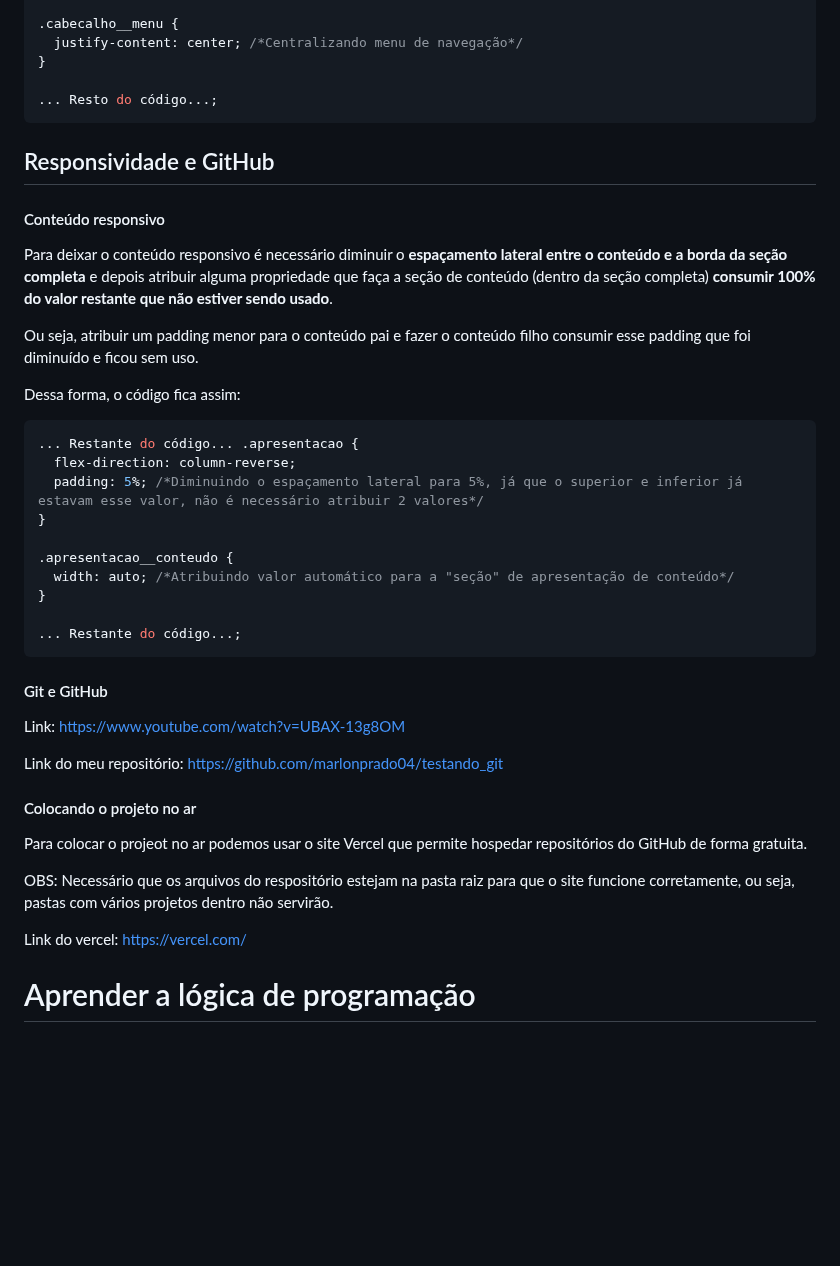
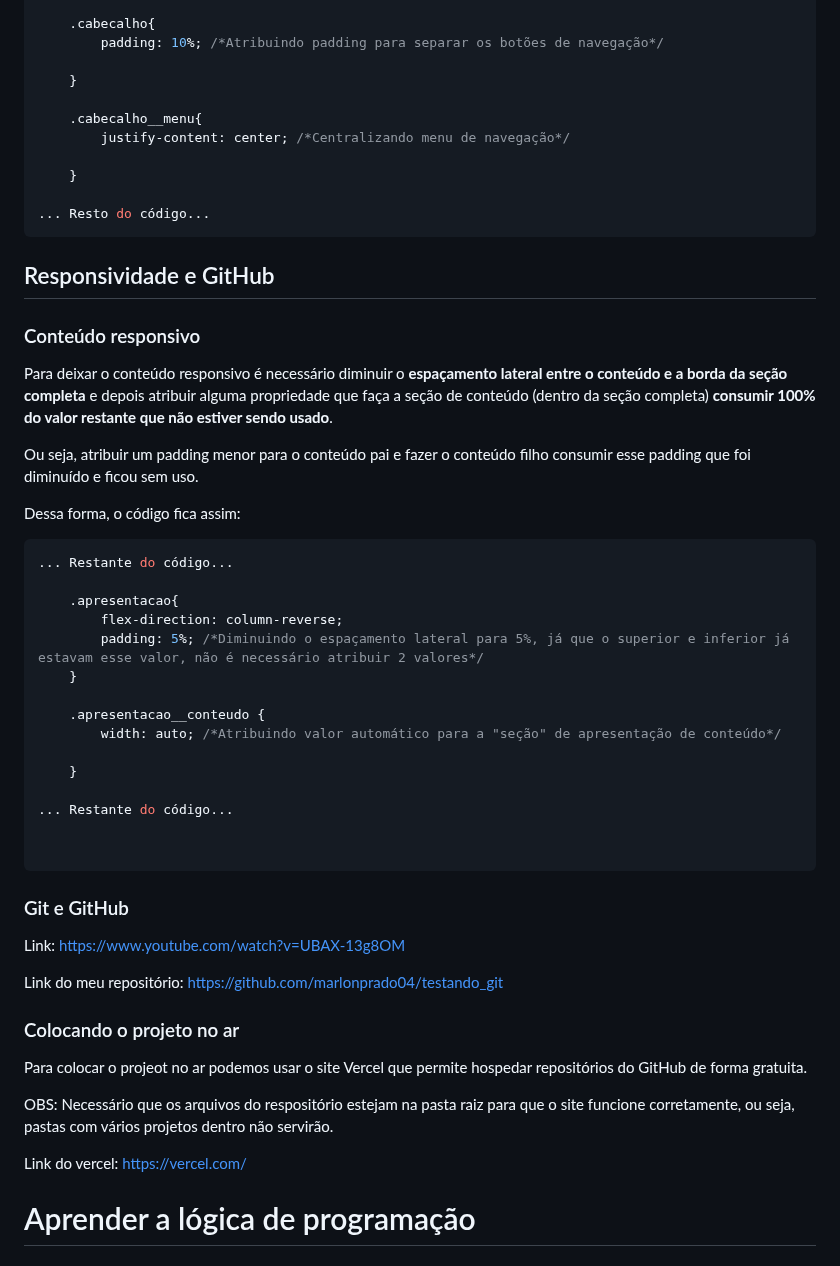
Before and after one commit to marlonprado04/PROGRAMA_NOVA_GERACAO, a Markdown page: README.md, the part around one of its changes. Drawn GitHub-style; blank space fills up the shorter version.

````diff
--- a/README.md
+++ b/README.md
@@ -57,14 +82,20 @@ Para deixar o cabeçalho responsivo, podemos adicionar um padding entre os eleme
 
-.cabecalho__menu {
-  justify-content: center; /*Centralizando menu de navegação*/
-}
+    .cabecalho{
+        padding: 10%; /*Atribuindo padding para separar os botões de navegação*/
 
-... Resto do código...;
+    }
+
+    .cabecalho__menu{
+        justify-content: center; /*Centralizando menu de navegação*/
+
+    }
+
+... Resto do código...
 ```
 
 ## Responsividade e GitHub
 
-#### Conteúdo responsivo
+### Conteúdo responsivo
 
 Para deixar o conteúdo responsivo é necessário diminuir o **espaçamento lateral entre o conteúdo e a borda da seção completa** e depois atribuir alguma propriedade que faça a seção de conteúdo (dentro da seção completa) **consumir 100% do valor restante que não estiver sendo usado**.
 
@@ -73,31 +104,36 @@ Ou seja, atribuir um padding menor para o conteúdo pai e fazer o conteúdo filh
 Dessa forma, o código fica assim:
 
 ```css
-... Restante do código... .apresentacao {
-  flex-direction: column-reverse;
-  padding: 5%; /*Diminuindo o espaçamento lateral para 5%, já que o superior e inferior já estavam esse valor, não é necessário atribuir 2 valores*/
-}
+... Restante do código...
 
-.apresentacao__conteudo {
-  width: auto; /*Atribuindo valor automático para a "seção" de apresentação de conteúdo*/
-}
+    .apresentacao{
+        flex-direction: column-reverse;
+        padding: 5%; /*Diminuindo o espaçamento lateral para 5%, já que o superior e inferior já estavam esse valor, não é necessário atribuir 2 valores*/
+    }
 
-... Restante do código...;
+    .apresentacao__conteudo {
+        width: auto; /*Atribuindo valor automático para a "seção" de apresentação de conteúdo*/
+
+    }
+
+... Restante do código...
+
+
 ```
 
-#### Git e GitHub
+### Git e GitHub
 
-Link: <https://www.youtube.com/watch?v=UBAX-13g8OM>
+Link: https://www.youtube.com/watch?v=UBAX-13g8OM
 
-Link do meu repositório: <https://github.com/marlonprado04/testando_git>
+Link do meu repositório: https://github.com/marlonprado04/testando_git
 
-#### Colocando o projeto no ar
+### Colocando o projeto no ar
 
 Para colocar o projeot no ar podemos usar o site Vercel que permite hospedar repositórios do GitHub de forma gratuita.
 
 OBS: Necessário que os arquivos do respositório estejam na pasta raiz para que o site funcione corretamente, ou seja, pastas com vários projetos dentro não servirão.
 
-Link do vercel: <https://vercel.com/>
+Link do vercel: https://vercel.com/
 
 # Aprender a lógica de programação
 
````
Also changed, not shown: other parts of README.md (+65 -37 lines).
